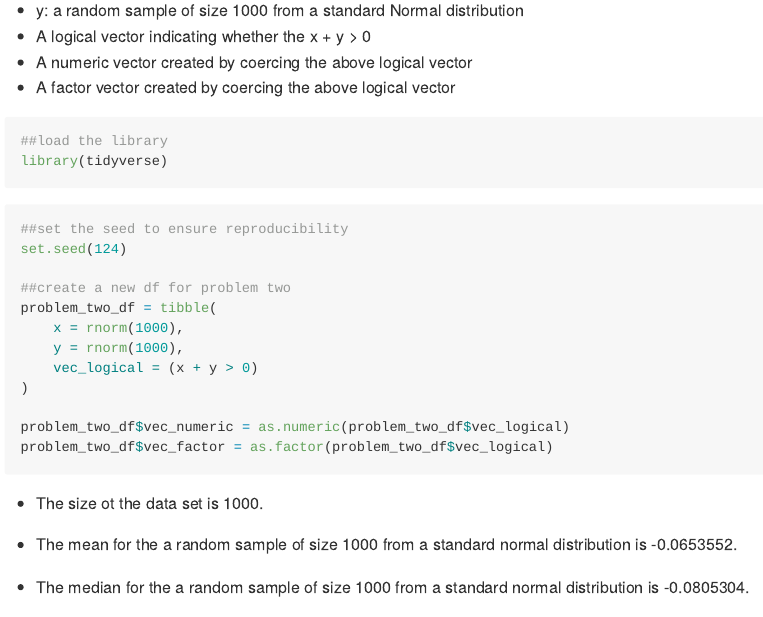
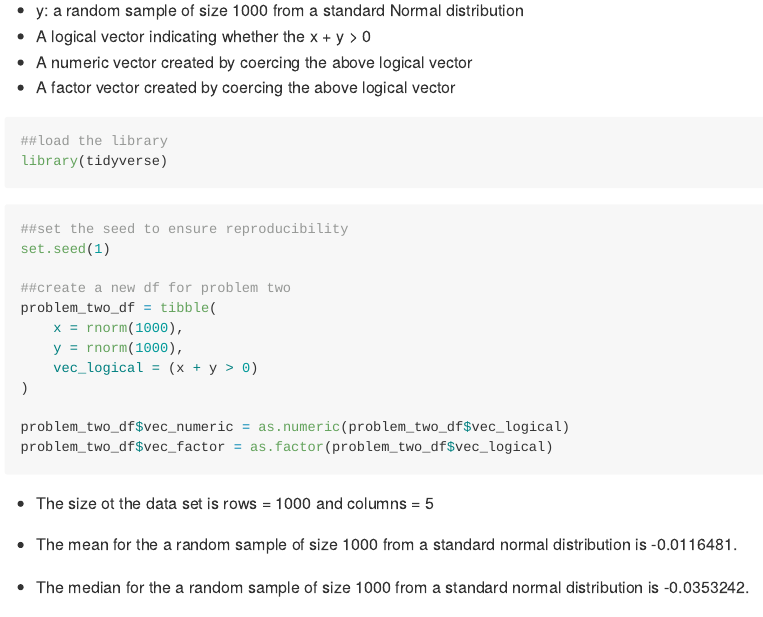
Before and after one commit to deg2163/p8105_hw1_deg163, an R Markdown document (p8105_hw1_deg2163.Rmd): the page in a window 1100 px wide, from 2050 px down. The pictures show the output file p8105_hw1_deg2163.md that the author committed with the source, drawn offline in the style of GitHub.

Commit message:
calculated the proportion and added column count to data size

````diff
--- a/p8105_hw1_deg2163.Rmd
+++ b/p8105_hw1_deg2163.Rmd
@@ -88,7 +88,7 @@ library(tidyverse)
 
 ```{r df_create_two}
 ##set the seed to ensure reproducibility
-set.seed(124)
+set.seed(1)
 
 ##create a new df for problem two
 problem_two_df = tibble(
@@ -101,7 +101,8 @@ problem_two_df$vec_numeric = as.numeric(problem_two_df$vec_logical)
 problem_two_df$vec_factor = as.factor(problem_two_df$vec_logical)
 ```
 
-* The size ot the data set is `r nrow(problem_two_df)`.
+* The size ot the data set is rows = `r nrow(problem_two_df)` and columns =
+`r ncol(problem_two_df)`
 
 * The mean for the a random sample of size 1000 from a standard normal distribution is `r mean(problem_two_df$x)`.
 
````
Also changed, not shown: p8105_hw1_deg2163.md, p8105_hw1_deg2163.Rmd (3 more changed lines), 1 other file.
